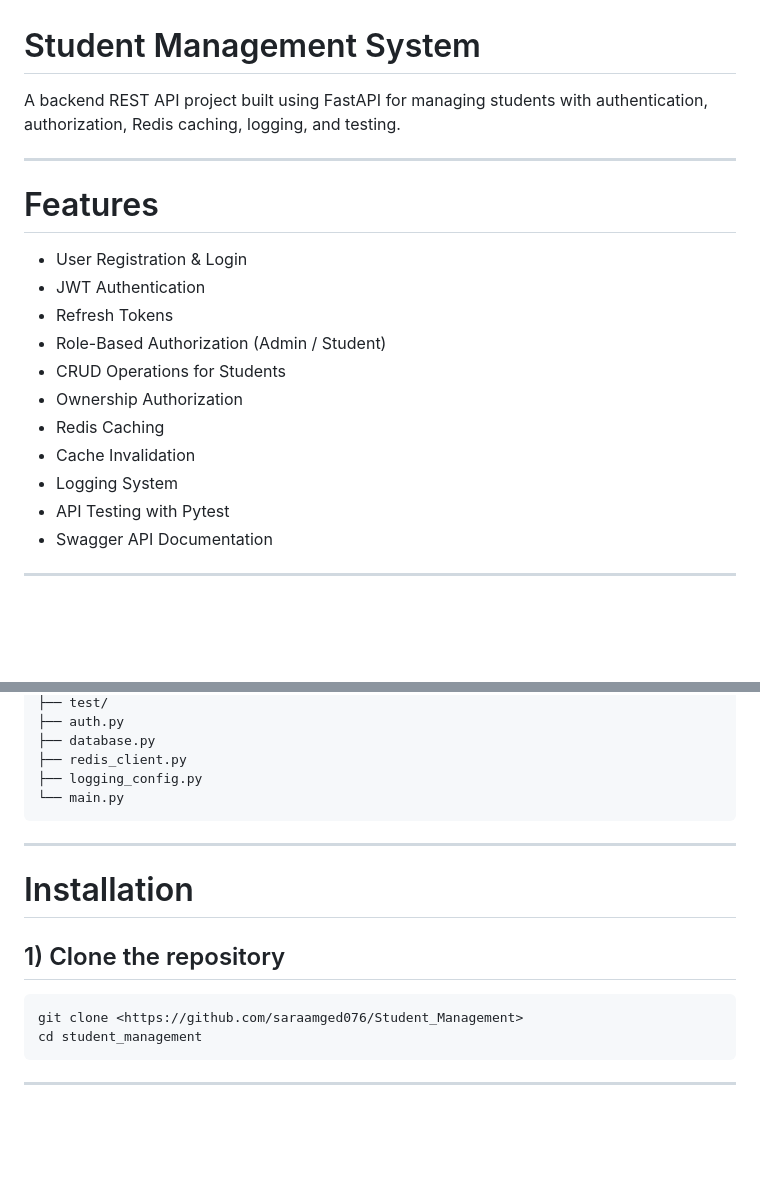
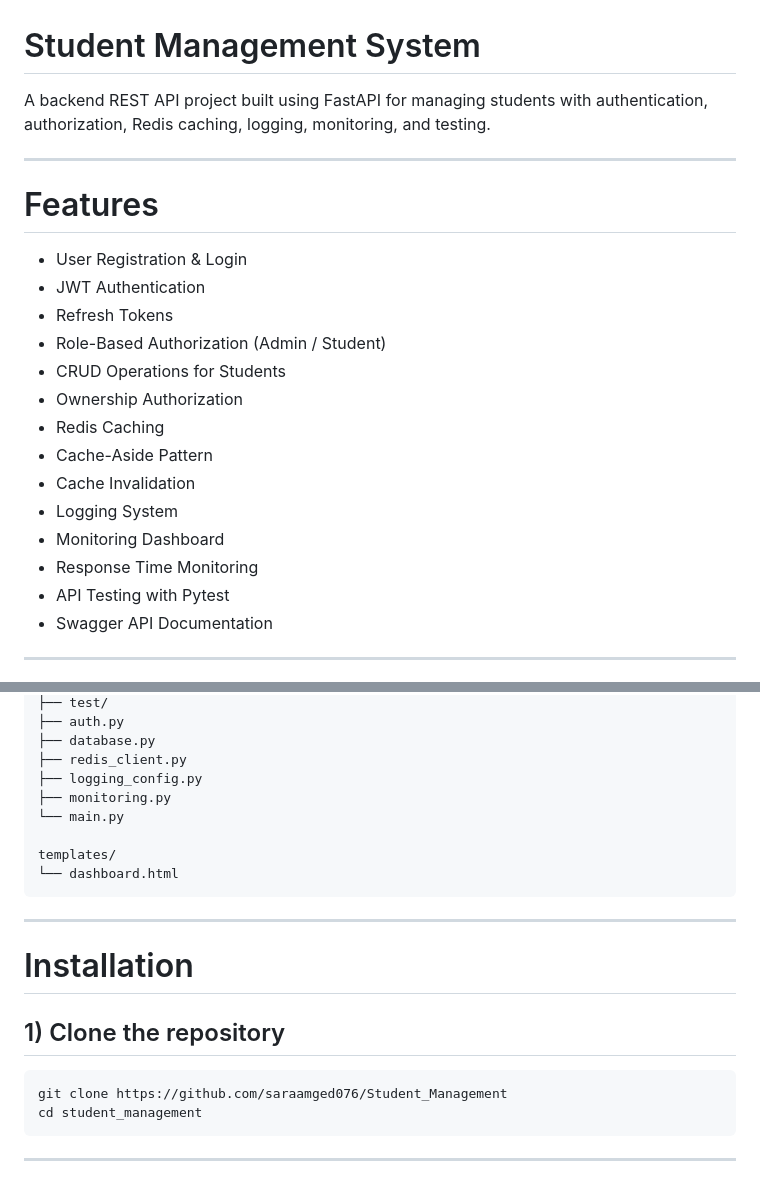
Before and after one commit to saraamged076/Student_Management, a Markdown page: README.md, 2 parts joined by grey strips. Drawn GitHub-style; blank space fills up the shorter version.

````diff
--- a/README.md
+++ b/README.md
@@ -1,6 +1,6 @@
 # Student Management System
 
-A backend REST API project built using FastAPI for managing students with authentication, authorization, Redis caching, logging, and testing.
+A backend REST API project built using FastAPI for managing students with authentication, authorization, Redis caching, logging, monitoring, and testing.
 
 ---
 
@@ -13,8 +13,11 @@ A backend REST API project built using FastAPI for managing students with authen
 * CRUD Operations for Students
 * Ownership Authorization
 * Redis Caching
+* Cache-Aside Pattern
 * Cache Invalidation
 * Logging System
+* Monitoring Dashboard
+* Response Time Monitoring
 * API Testing with Pytest
 * Swagger API Documentation
 
@@ -47,7 +53,11 @@ app/
 ├── database.py
 ├── redis_client.py
 ├── logging_config.py
+├── monitoring.py
 └── main.py
+
+templates/
+└── dashboard.html
 ```
 
 ---
@@ -57,7 +67,7 @@ app/
 ## 1) Clone the repository
 
 ```bash
-git clone <https://github.com/saraamged076/Student_Management>
+git clone https://github.com/saraamged076/Student_Management
 cd student_management
 ```
 
````
Also changed, not shown: other parts of README.md (+69 -3 lines).
